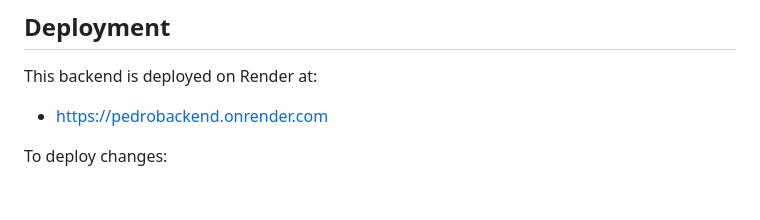
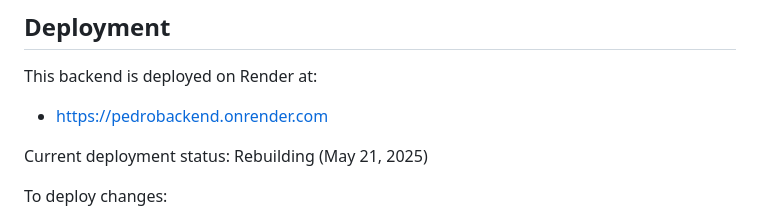
Before and after one commit to BoweryJG/pedrobackend, a Markdown page: README.md, the part around the change. GitHub-like rendering; blank space fills up the shorter version.

Commit message:
Update README with current deployment status

```diff
--- a/README.md
+++ b/README.md
@@ -95,6 +95,8 @@ The database includes tables for:
 This backend is deployed on Render at:
 - https://pedrobackend.onrender.com
 
+Current deployment status: Rebuilding (May 21, 2025)
+
 To deploy changes:
 1. Push to the main branch of this repository
 2. Render will automatically deploy the changes
```
